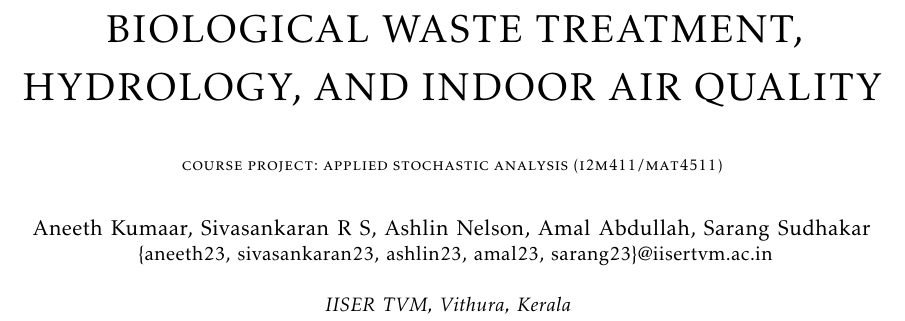
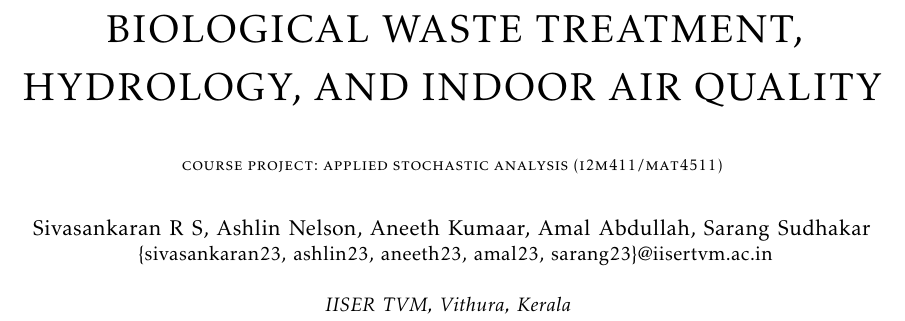
Before and after one commit to AKwasTaken/BrownianDecay, a LaTeX paper (TeX/report.tex): part of the page, cut so that both start at the same text. Compiled offline with pdfLaTeX; a missing font is replaced by an installed copy or a similar font; a LaTeX package or settings file that is missing is left out.

Commit message:
minor changes

```diff
--- a/TeX/report.tex
+++ b/TeX/report.tex
@@ -49,14 +49,14 @@
 
 \author{
   \IEEEauthorblockN{
-    Aneeth Kumaar,
     Sivasankaran R S,
     Ashlin Nelson,
+    Aneeth Kumaar,
     Amal Abdullah,
     Sarang Sudhakar
   }
   \IEEEauthorblockA{
-  	\{aneeth23, sivasankaran23, ashlin23, amal23, sarang23\}@iisertvm.ac.in\\
+  	\{sivasankaran23, ashlin23, aneeth23, amal23, sarang23\}@iisertvm.ac.in\\
   	\\
     \textit{IISER TVM, Vithura, Kerala}
   }
```
Also changed, not shown: TeX/report.pdf.
